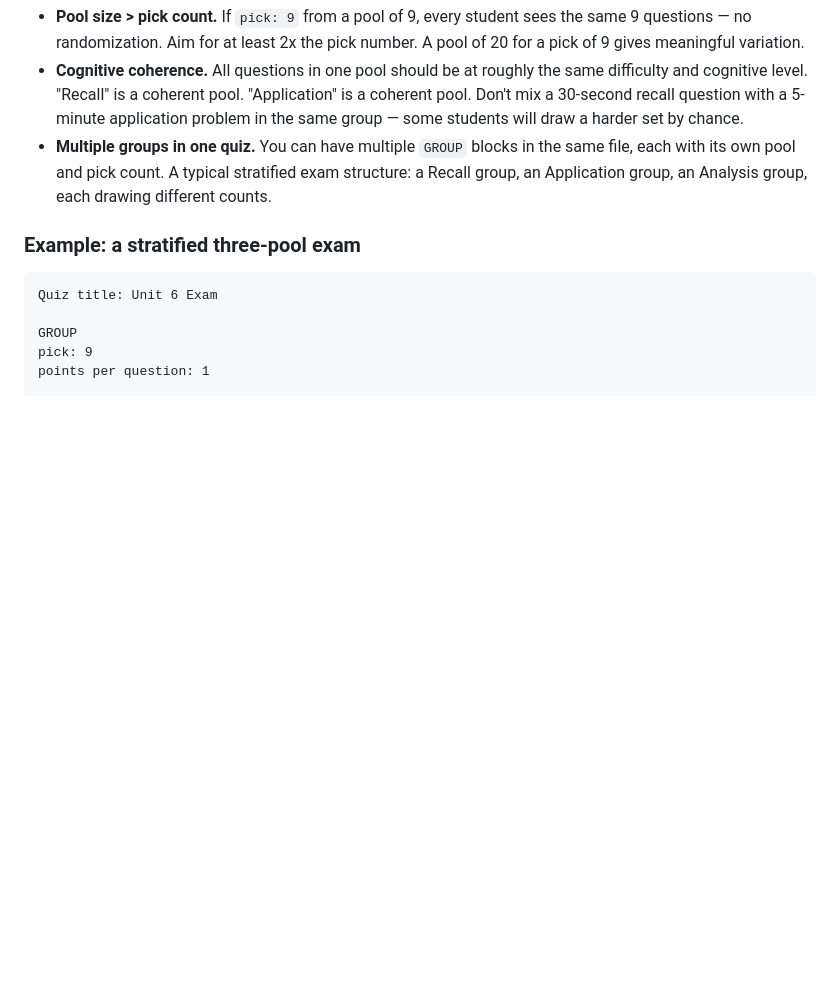
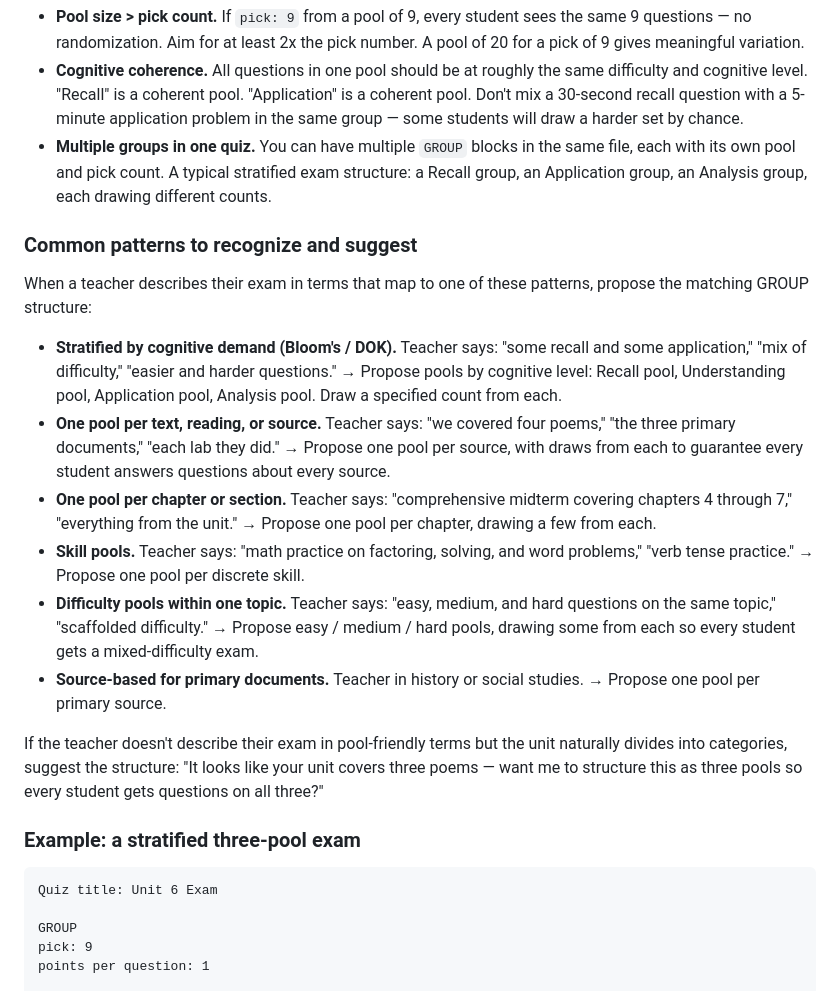
Before and after one commit to RJEdTech/Raider-Quiz-Builder, a Markdown page: docs/for-your-ai.md, the part around the change. Drawn GitHub-style; blank space fills up the shorter version.

````diff
--- a/docs/for-your-ai.md
+++ b/docs/for-your-ai.md
@@ -456,6 +456,19 @@ END_GROUP
 - **Cognitive coherence.** All questions in one pool should be at roughly the same difficulty and cognitive level. "Recall" is a coherent pool. "Application" is a coherent pool. Don't mix a 30-second recall question with a 5-minute application problem in the same group &mdash; some students will draw a harder set by chance.
 - **Multiple groups in one quiz.** You can have multiple `GROUP` blocks in the same file, each with its own pool and pick count. A typical stratified exam structure: a Recall group, an Application group, an Analysis group, each drawing different counts.
 
+### Common patterns to recognize and suggest
+
+When a teacher describes their exam in terms that map to one of these patterns, propose the matching GROUP structure:
+
+- **Stratified by cognitive demand (Bloom's / DOK).** Teacher says: "some recall and some application," "mix of difficulty," "easier and harder questions." → Propose pools by cognitive level: Recall pool, Understanding pool, Application pool, Analysis pool. Draw a specified count from each.
+- **One pool per text, reading, or source.** Teacher says: "we covered four poems," "the three primary documents," "each lab they did." → Propose one pool per source, with draws from each to guarantee every student answers questions about every source.
+- **One pool per chapter or section.** Teacher says: "comprehensive midterm covering chapters 4 through 7," "everything from the unit." → Propose one pool per chapter, drawing a few from each.
+- **Skill pools.** Teacher says: "math practice on factoring, solving, and word problems," "verb tense practice." → Propose one pool per discrete skill.
+- **Difficulty pools within one topic.** Teacher says: "easy, medium, and hard questions on the same topic," "scaffolded difficulty." → Propose easy / medium / hard pools, drawing some from each so every student gets a mixed-difficulty exam.
+- **Source-based for primary documents.** Teacher in history or social studies. → Propose one pool per primary source.
+
+If the teacher doesn't describe their exam in pool-friendly terms but the unit naturally divides into categories, suggest the structure: "It looks like your unit covers three poems &mdash; want me to structure this as three pools so every student gets questions on all three?"
+
 ### Example: a stratified three-pool exam
 
 ```
````
